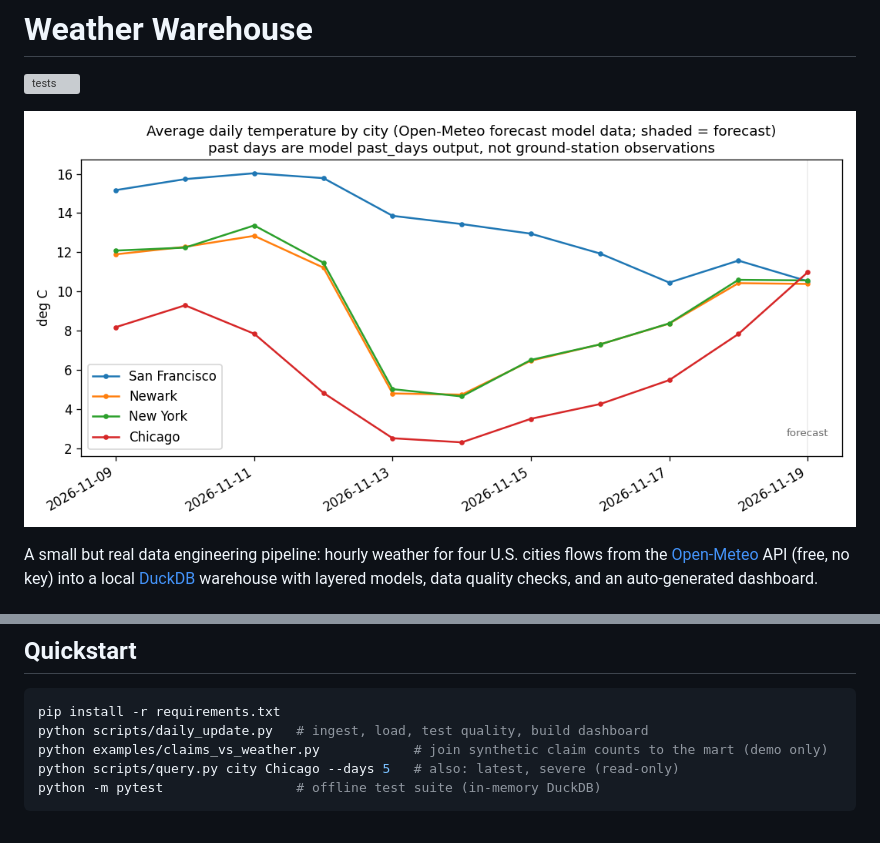
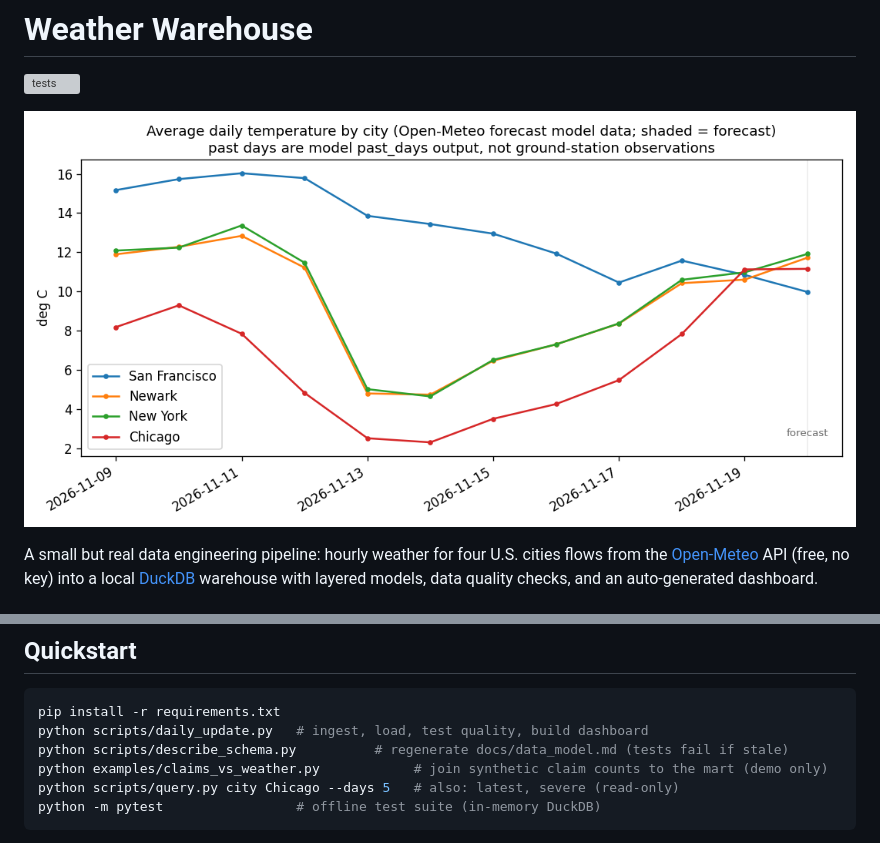
Before and after one commit to vinithaappanna/weather-warehouse, a Markdown page: README.md, 2 parts joined by grey strips. Drawn GitHub-style; pictures changed too: reports/avg_temp_by_city.png; grey boxes are pictures that could not be loaded.

Commit message:
Generate docs/data_model.md from the live schema; tests fail on undocumented or stale columns; refresh data

````diff
--- a/README.md
+++ b/README.md
@@ -38,6 +38,7 @@ Tracked cities: Newark, New York, Chicago, San Francisco.
 ```bash
 pip install -r requirements.txt
 python scripts/daily_update.py   # ingest, load, test quality, build dashboard
+python scripts/describe_schema.py          # regenerate docs/data_model.md (tests fail if stale)
 python examples/claims_vs_weather.py            # join synthetic claim counts to the mart (demo only)
 python scripts/query.py city Chicago --days 5   # also: latest, severe (read-only)
 python -m pytest                 # offline test suite (in-memory DuckDB)
````
Also changed, not shown: docs/data_model.md (added, +67 -0 lines), reports/dashboard.md (+12 -12 lines), reports/precip_by_city.png, 4 other files.
